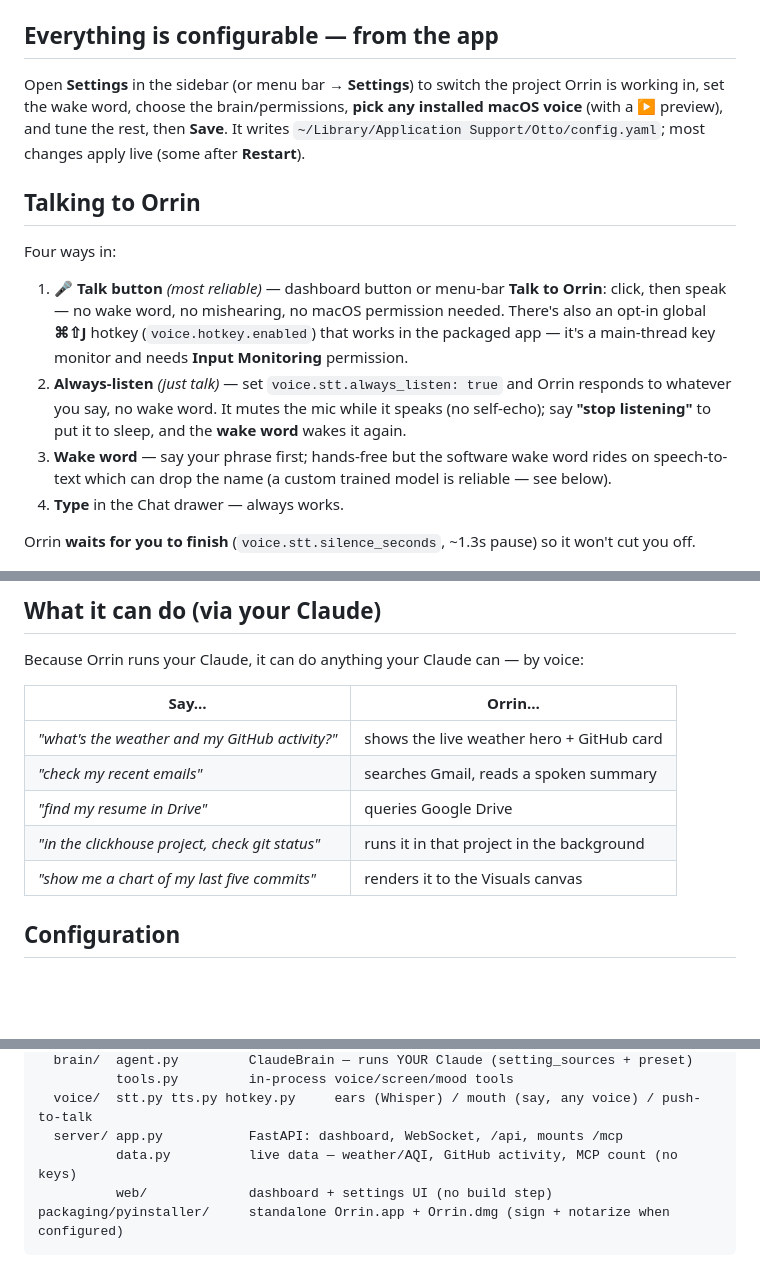
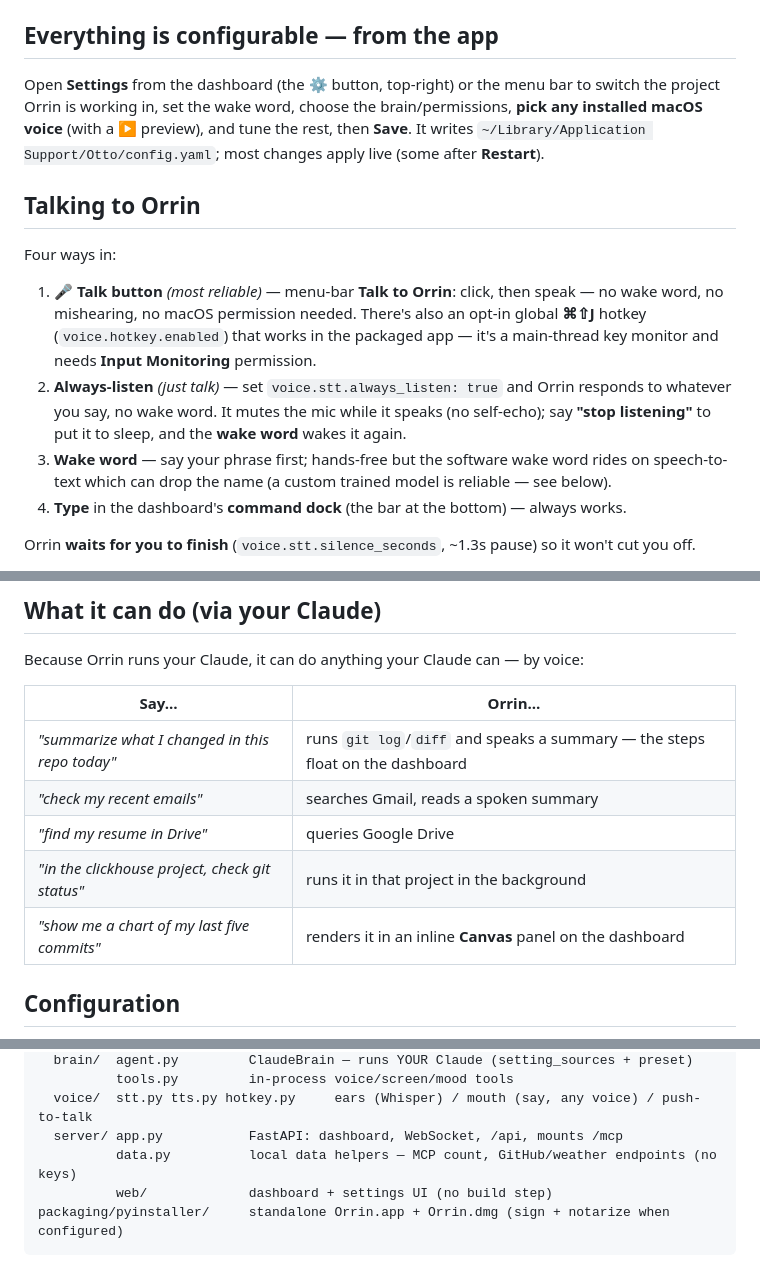
Before and after one commit to dockndevai/otto-assist, a Markdown page: README.md, 3 parts joined by grey strips. Drawn GitHub-style; blank space fills up the shorter version.

Commit message:
[Docs] Scrub remaining old-dashboard UI names from the README
The dashboard redesign retired the sidebar / weather-hero / GitHub cards /
Chat drawer / Visuals canvas, but the README homepage still named them. Update
to the current UI:
- Settings: "in the sidebar" → the dashboard ⚙ button / menu bar
- Input: "Chat drawer" → the command dock
- Talk: drop the non-existent dashboard Talk button (menu-bar Talk to Orrin)
- "What it can do": replace the weather-hero/GitHub-card and "Visuals canvas"
  examples with current behaviour (spoken summary + inline Canvas panel)
- Layout: data.py described as local helpers / legacy endpoints, not live UI data

Co-Authored-By: Claude Opus 4.8 <noreply@anthropic.com>

````diff
--- a/README.md
+++ b/README.md
@@ -187,8 +187,8 @@ job, so it won't relaunch); **Restart** reloads a fresh process. Remove entirely
 
 ## Everything is configurable — from the app
 
-Open **Settings** in the sidebar (or menu bar → **Settings**) to switch the project Orrin is
-working in, set the wake word, choose the brain/permissions, **pick any installed macOS voice**
+Open **Settings** from the dashboard (the **⚙** button, top-right) or the menu bar to switch the
+project Orrin is working in, set the wake word, choose the brain/permissions, **pick any installed macOS voice**
 (with a ▶ preview), and tune the rest, then **Save**. It writes
 `~/Library/Application Support/Otto/config.yaml`; most changes apply live (some after
 **Restart**).
@@ -197,7 +197,7 @@ working in, set the wake word, choose the brain/permissions, **pick any installe
 
 Four ways in:
 
-1. **🎤 Talk button** *(most reliable)* — dashboard button or menu-bar **Talk to Orrin**: click,
+1. **🎤 Talk button** *(most reliable)* — menu-bar **Talk to Orrin**: click,
    then speak — no wake word, no mishearing, no macOS permission needed. There's also an opt-in
    global **⌘⇧J** hotkey (`voice.hotkey.enabled`) that works in the packaged app — it's a
    main-thread key monitor and needs **Input Monitoring** permission.
@@ -206,7 +206,7 @@ Four ways in:
    **"stop listening"** to put it to sleep, and the **wake word** wakes it again.
 3. **Wake word** — say your phrase first; hands-free but the software wake word rides on
    speech-to-text which can drop the name (a custom trained model is reliable — see below).
-4. **Type** in the Chat drawer — always works.
+4. **Type** in the dashboard's **command dock** (the bar at the bottom) — always works.
 
 Orrin **waits for you to finish** (`voice.stt.silence_seconds`, ~1.3s pause) so it won't cut
 you off.
@@ -264,11 +264,11 @@ Because Orrin runs your Claude, it can do anything your Claude can — by voice:
 
 | Say… | Orrin… |
 |---|---|
-| *"what's the weather and my GitHub activity?"* | shows the live weather hero + GitHub card |
+| *"summarize what I changed in this repo today"* | runs `git log`/`diff` and speaks a summary — the steps float on the dashboard |
 | *"check my recent emails"* | searches Gmail, reads a spoken summary |
 | *"find my resume in Drive"* | queries Google Drive |
 | *"in the clickhouse project, check git status"* | runs it in that project in the background |
-| *"show me a chart of my last five commits"* | renders it to the Visuals canvas |
+| *"show me a chart of my last five commits"* | renders it in an inline **Canvas** panel on the dashboard |
 
 ## Configuration
 
@@ -382,7 +382,7 @@ otto/
           tools.py         in-process voice/screen/mood tools
   voice/  stt.py tts.py hotkey.py     ears (Whisper) / mouth (say, any voice) / push-to-talk
   server/ app.py           FastAPI: dashboard, WebSocket, /api, mounts /mcp
-          data.py          live data — weather/AQI, GitHub activity, MCP count (no keys)
+          data.py          local data helpers — MCP count, GitHub/weather endpoints (no keys)
           web/             dashboard + settings UI (no build step)
 packaging/pyinstaller/     standalone Orrin.app + Orrin.dmg (sign + notarize when configured)
 ```
````
